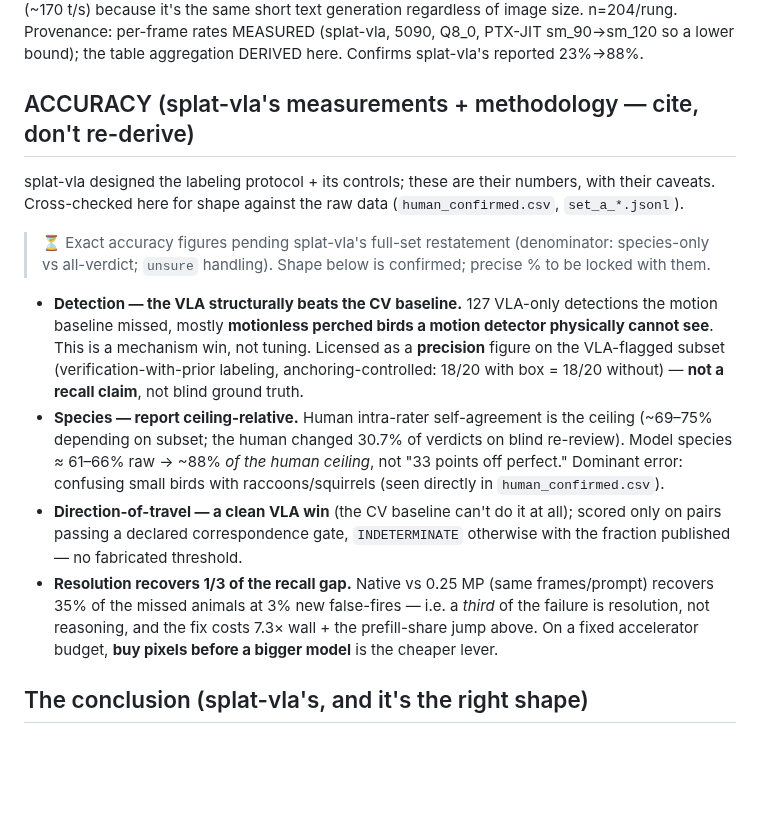
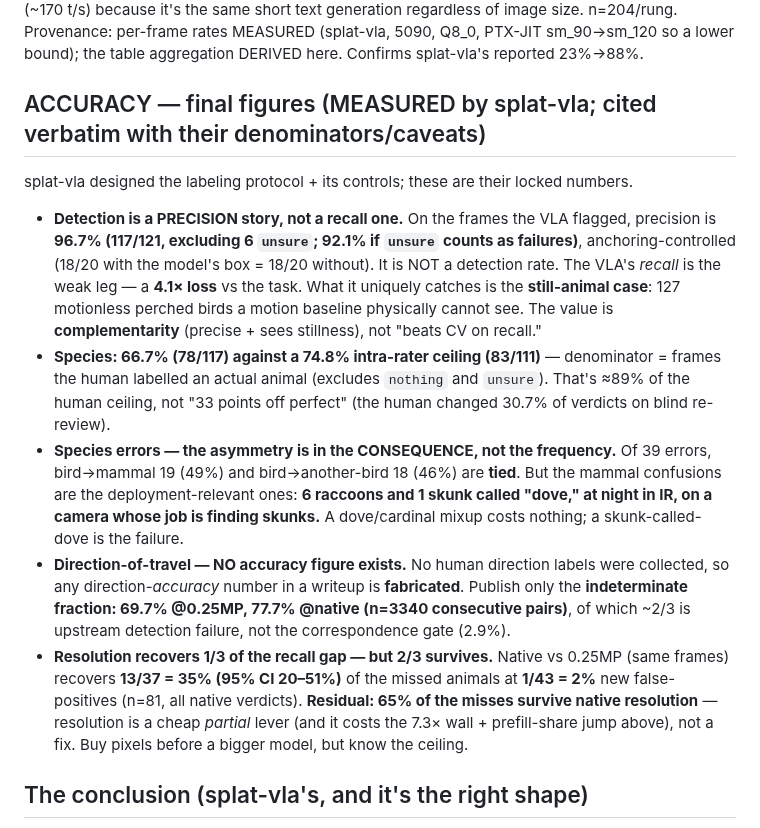
Before and after one commit to kylefoxaustin/personal-ai-framework, a Markdown page: docs/agentic-edge-vl-findings.md, the part around the change. GitHub-like rendering; blank space fills up the shorter version.

Commit message:
VL capstone: lock accuracy section w/ splat-vla final figures — detection precision 96.7% (recall 4.1x loss, complementarity not recall-win), species 66.7%/74.8% ceiling, direction NO accuracy figure (indeterminate only), resolution 13/37=35% w/ 65% residual; species errors tied, weighted on skunk-called-dove

```diff
--- a/docs/agentic-edge-vl-findings.md
+++ b/docs/agentic-edge-vl-findings.md
@@ -25,28 +25,31 @@ flat (~170 t/s) because it's the same short text generation regardless of image
 Provenance: per-frame rates MEASURED (splat-vla, 5090, Q8_0, PTX-JIT sm_90→sm_120 so a lower bound);
 the table aggregation DERIVED here. Confirms splat-vla's reported 23%→88%.
 
-## ACCURACY (splat-vla's measurements + methodology — cite, don't re-derive)
-splat-vla designed the labeling protocol + its controls; these are their numbers, with their
-caveats. Cross-checked here for shape against the raw data (`human_confirmed.csv`, `set_a_*.jsonl`).
-> ⏳ Exact accuracy figures pending splat-vla's full-set restatement (denominator: species-only vs
-> all-verdict; `unsure` handling). Shape below is confirmed; precise % to be locked with them.
+## ACCURACY — final figures (MEASURED by splat-vla; cited verbatim with their denominators/caveats)
+splat-vla designed the labeling protocol + its controls; these are their locked numbers.
 
-- **Detection — the VLA structurally beats the CV baseline.** 127 VLA-only detections the motion
-  baseline missed, mostly **motionless perched birds a motion detector physically cannot see**. This
-  is a mechanism win, not tuning. Licensed as a **precision** figure on the VLA-flagged subset
-  (verification-with-prior labeling, anchoring-controlled: 18/20 with box = 18/20 without) — **not a
-  recall claim**, not blind ground truth.
-- **Species — report ceiling-relative.** Human intra-rater self-agreement is the ceiling (~69–75%
-  depending on subset; the human changed 30.7% of verdicts on blind re-review). Model species ≈
-  61–66% raw → ~88% *of the human ceiling*, not "33 points off perfect." Dominant error: confusing
-  small birds with raccoons/squirrels (seen directly in `human_confirmed.csv`).
-- **Direction-of-travel — a clean VLA win** (the CV baseline can't do it at all); scored only on
-  pairs passing a declared correspondence gate, `INDETERMINATE` otherwise with the fraction published
-  — no fabricated threshold.
-- **Resolution recovers 1/3 of the recall gap.** Native vs 0.25 MP (same frames/prompt) recovers 35%
-  of the missed animals at 3% new false-fires — i.e. a *third* of the failure is resolution, not
-  reasoning, and the fix costs 7.3× wall + the prefill-share jump above. On a fixed accelerator
-  budget, **buy pixels before a bigger model** is the cheaper lever.
+- **Detection is a PRECISION story, not a recall one.** On the frames the VLA flagged, precision is
+  **96.7% (117/121, excluding 6 `unsure`; 92.1% if `unsure` counts as failures)**, anchoring-controlled
+  (18/20 with the model's box = 18/20 without). It is NOT a detection rate. The VLA's *recall* is the
+  weak leg — a **4.1× loss** vs the task. What it uniquely catches is the **still-animal case**: 127
+  motionless perched birds a motion baseline physically cannot see. The value is **complementarity**
+  (precise + sees stillness), not "beats CV on recall."
+- **Species: 66.7% (78/117) against a 74.8% intra-rater ceiling (83/111)** — denominator = frames the
+  human labelled an actual animal (excludes `nothing` and `unsure`). That's ≈89% of the human ceiling,
+  not "33 points off perfect" (the human changed 30.7% of verdicts on blind re-review).
+- **Species errors — the asymmetry is in the CONSEQUENCE, not the frequency.** Of 39 errors,
+  bird→mammal 19 (49%) and bird→another-bird 18 (46%) are **tied**. But the mammal confusions are the
+  deployment-relevant ones: **6 raccoons and 1 skunk called "dove," at night in IR, on a camera whose
+  job is finding skunks.** A dove/cardinal mixup costs nothing; a skunk-called-dove is the failure.
+- **Direction-of-travel — NO accuracy figure exists.** No human direction labels were collected, so
+  any direction-*accuracy* number in a writeup is **fabricated**. Publish only the **indeterminate
+  fraction: 69.7% @0.25MP, 77.7% @native (n=3340 consecutive pairs)**, of which ~2/3 is upstream
+  detection failure, not the correspondence gate (2.9%).
+- **Resolution recovers 1/3 of the recall gap — but 2/3 survives.** Native vs 0.25MP (same frames)
+  recovers **13/37 = 35% (95% CI 20–51%)** of the missed animals at **1/43 = 2%** new false-positives
+  (n=81, all native verdicts). **Residual: 65% of the misses survive native resolution** — resolution
+  is a cheap *partial* lever (and it costs the 7.3× wall + prefill-share jump above), not a fix. Buy
+  pixels before a bigger model, but know the ceiling.
 
 ## The conclusion (splat-vla's, and it's the right shape)
 **Do not put a 7B VL model alone behind the camera.** Cheap classical CV as the recall gate; the VLA
```
